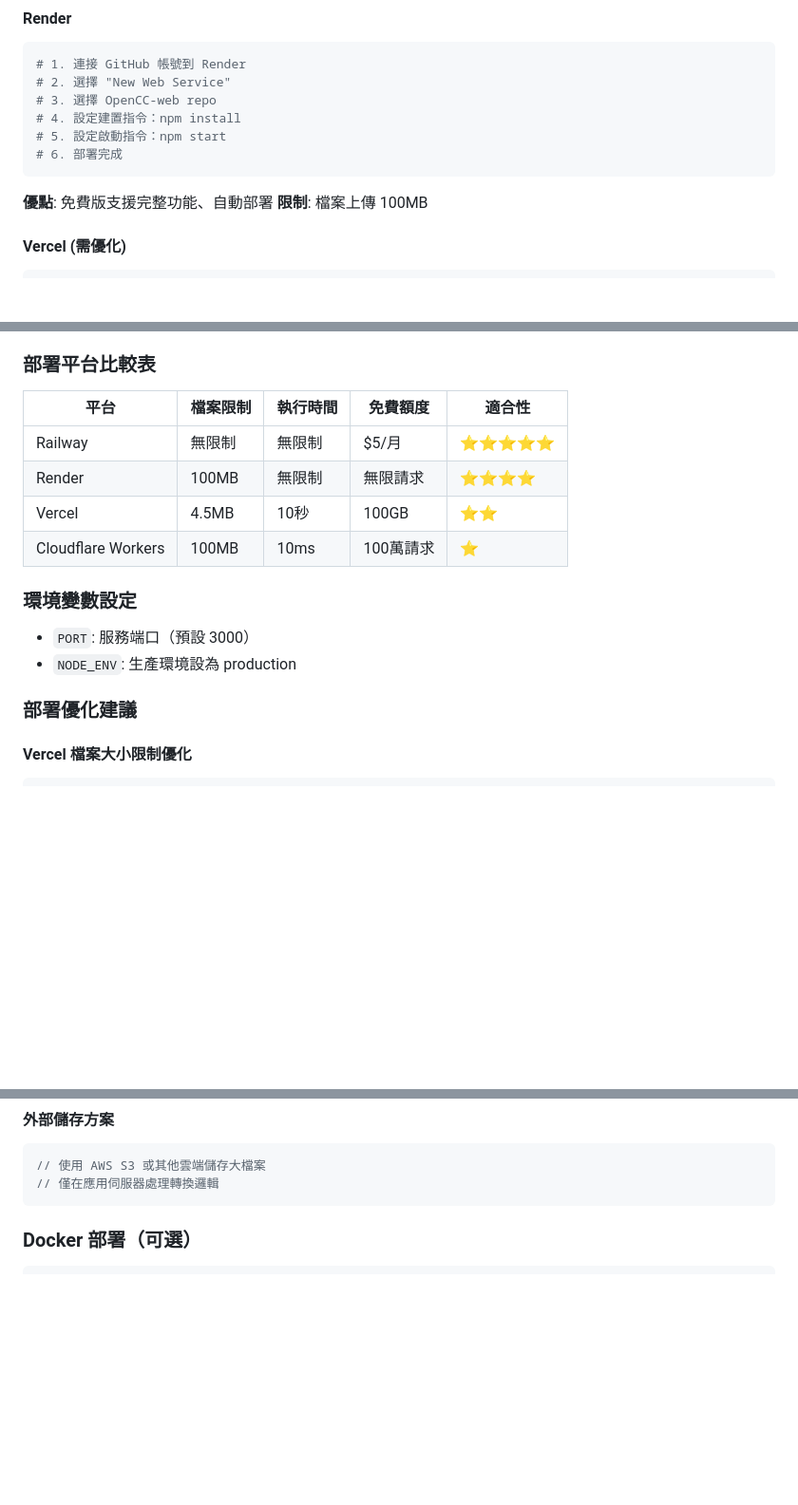
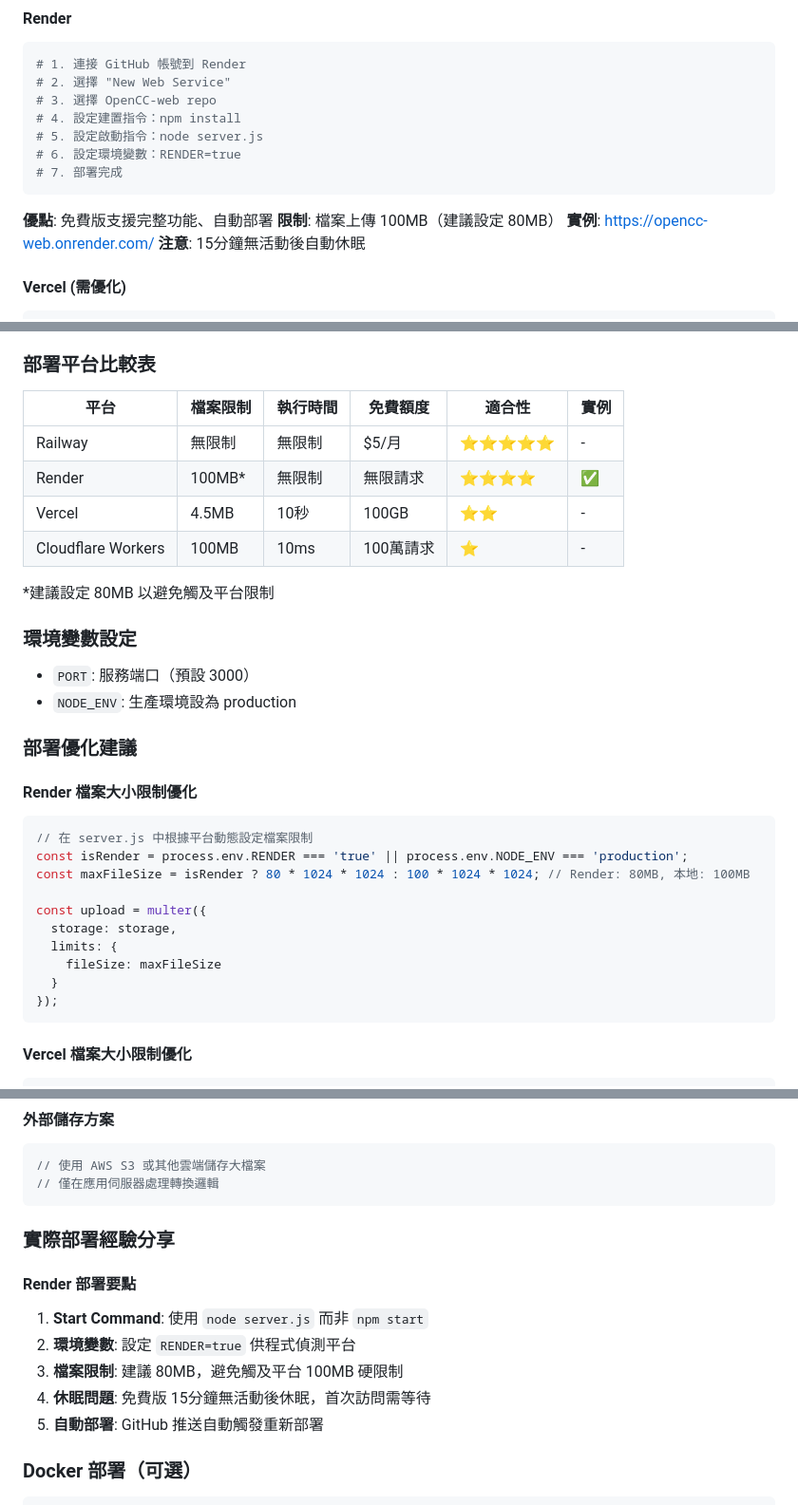
Before and after one commit to anomixer/OpenCC-web, a Markdown page: AGENTS.md, 3 parts joined by grey strips. Shown at 95% size. Drawn GitHub-style; blank space fills up the shorter version.

````diff
--- a/AGENTS.md
+++ b/AGENTS.md
@@ -155,11 +162,14 @@ git push
 # 2. 選擇 "New Web Service"
 # 3. 選擇 OpenCC-web repo
 # 4. 設定建置指令：npm install
-# 5. 設定啟動指令：npm start
-# 6. 部署完成
+# 5. 設定啟動指令：node server.js
+# 6. 設定環境變數：RENDER=true
+# 7. 部署完成
 ```
 **優點**: 免費版支援完整功能、自動部署
-**限制**: 檔案上傳 100MB
+**限制**: 檔案上傳 100MB（建議設定 80MB）
+**實例**: https://opencc-web.onrender.com/
+**注意**: 15分鐘無活動後自動休眠
 
 #### Vercel (需優化)
 ```bash
@@ -190,18 +200,34 @@ git push
 
 ### 部署平台比較表
 
-| 平台 | 檔案限制 | 執行時間 | 免費額度 | 適合性 |
-|------|----------|----------|----------|--------|
-| Railway | 無限制 | 無限制 | $5/月 | ⭐⭐⭐⭐⭐ |
-| Render | 100MB | 無限制 | 無限請求 | ⭐⭐⭐⭐ |
-| Vercel | 4.5MB | 10秒 | 100GB | ⭐⭐ |
-| Cloudflare Workers | 100MB | 10ms | 100萬請求 | ⭐ |
+| 平台 | 檔案限制 | 執行時間 | 免費額度 | 適合性 | 實例 |
+|------|----------|----------|----------|--------|------|
+| Railway | 無限制 | 無限制 | $5/月 | ⭐⭐⭐⭐⭐ | - |
+| Render | 100MB* | 無限制 | 無限請求 | ⭐⭐⭐⭐ | [✅](https://opencc-web.onrender.com/) |
+| Vercel | 4.5MB | 10秒 | 100GB | ⭐⭐ | - |
+| Cloudflare Workers | 100MB | 10ms | 100萬請求 | ⭐ | - |
+
+*建議設定 80MB 以避免觸及平台限制
 
 ### 環境變數設定
 - `PORT`: 服務端口（預設 3000）
 - `NODE_ENV`: 生產環境設為 production
 
 ### 部署優化建議
+
+#### Render 檔案大小限制優化
+```javascript
+// 在 server.js 中根據平台動態設定檔案限制
+const isRender = process.env.RENDER === 'true' || process.env.NODE_ENV === 'production';
+const maxFileSize = isRender ? 80 * 1024 * 1024 : 100 * 1024 * 1024; // Render: 80MB, 本地: 100MB
+
+const upload = multer({
+  storage: storage,
+  limits: {
+    fileSize: maxFileSize
+  }
+});
+```
 
 #### Vercel 檔案大小限制優化
 ```javascript
@@ -225,6 +251,15 @@ const CHUNK_SIZE = 1024 * 1024; // 1MB chunks
 // 使用 AWS S3 或其他雲端儲存大檔案
 // 僅在應用伺服器處理轉換邏輯
 ```
+
+### 實際部署經驗分享
+
+#### Render 部署要點
+1. **Start Command**: 使用 `node server.js` 而非 `npm start`
+2. **環境變數**: 設定 `RENDER=true` 供程式偵測平台
+3. **檔案限制**: 建議 80MB，避免觸及平台 100MB 硬限制
+4. **休眠問題**: 免費版 15分鐘無活動後休眠，首次訪問需等待
+5. **自動部署**: GitHub 推送自動觸發重新部署
 
 ### Docker 部署（可選）
 ```dockerfile
````
Also changed, not shown: other parts of AGENTS.md (+7 -0 lines), README.md (+17 -8 lines).
